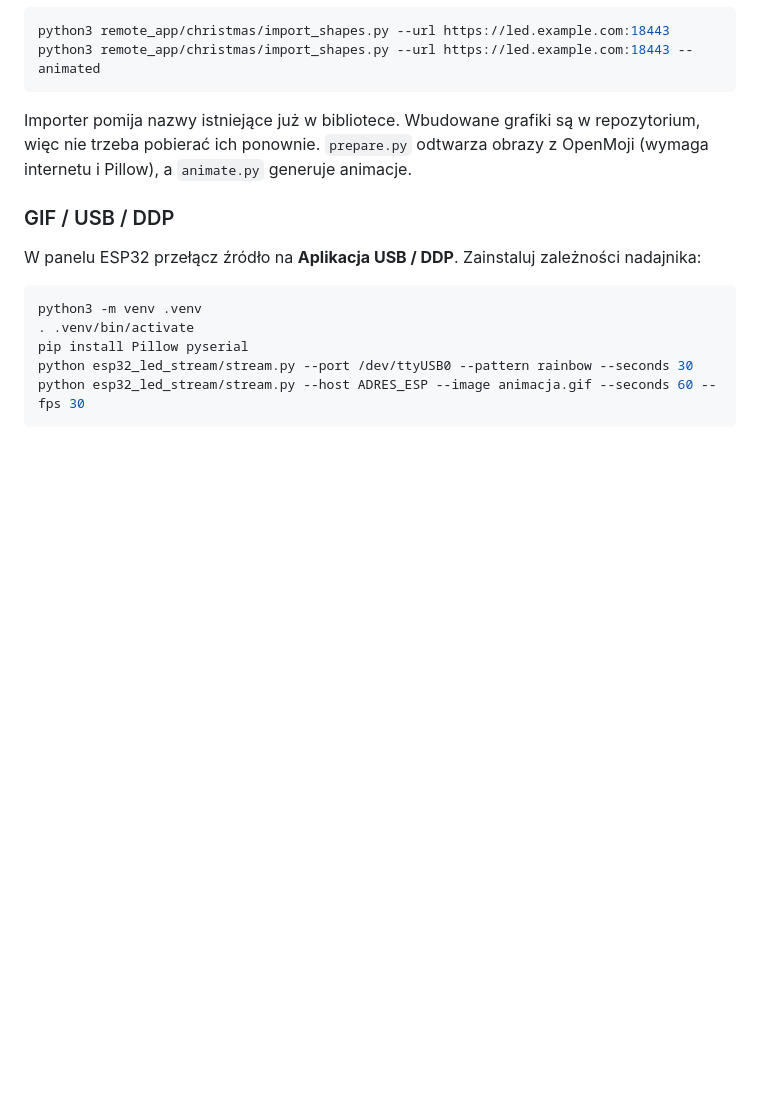
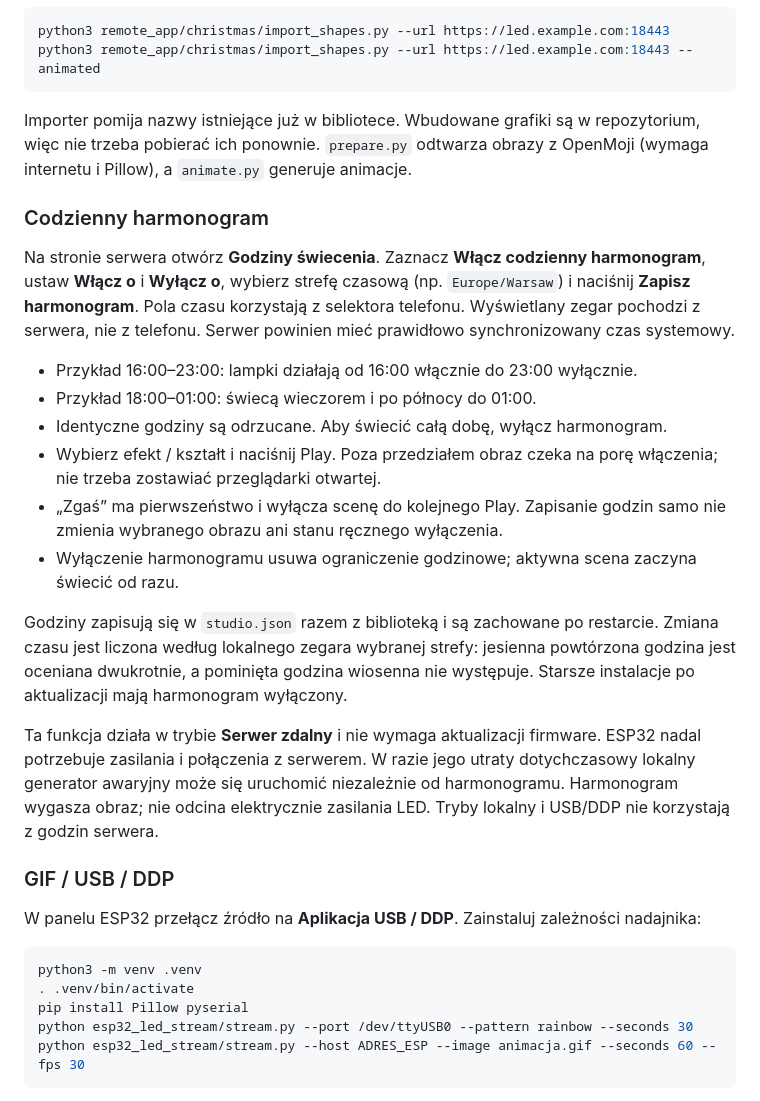
Before and after one commit to michalzubryk/led-20x20-esp32-WIFI, a Markdown page: docs/WDROZENIE.md, the part around the change. Drawn GitHub-style; blank space fills up the shorter version.

```diff
--- a/docs/WDROZENIE.md
+++ b/docs/WDROZENIE.md
@@ -139,6 +139,21 @@ python3 remote_app/christmas/import_shapes.py --url https://led.example.com:1844
 
 Importer pomija nazwy istniejące już w bibliotece. Wbudowane grafiki są w repozytorium, więc nie trzeba pobierać ich ponownie. `prepare.py` odtwarza obrazy z OpenMoji (wymaga internetu i Pillow), a `animate.py` generuje animacje.
 
+### Codzienny harmonogram
+
+Na stronie serwera otwórz **Godziny świecenia**. Zaznacz **Włącz codzienny harmonogram**, ustaw **Włącz o** i **Wyłącz o**, wybierz strefę czasową (np. `Europe/Warsaw`) i naciśnij **Zapisz harmonogram**. Pola czasu korzystają z selektora telefonu. Wyświetlany zegar pochodzi z serwera, nie z telefonu. Serwer powinien mieć prawidłowo synchronizowany czas systemowy.
+
+- Przykład 16:00–23:00: lampki działają od 16:00 włącznie do 23:00 wyłącznie.
+- Przykład 18:00–01:00: świecą wieczorem i po północy do 01:00.
+- Identyczne godziny są odrzucane. Aby świecić całą dobę, wyłącz harmonogram.
+- Wybierz efekt / kształt i naciśnij Play. Poza przedziałem obraz czeka na porę włączenia; nie trzeba zostawiać przeglądarki otwartej.
+- „Zgaś” ma pierwszeństwo i wyłącza scenę do kolejnego Play. Zapisanie godzin samo nie zmienia wybranego obrazu ani stanu ręcznego wyłączenia.
+- Wyłączenie harmonogramu usuwa ograniczenie godzinowe; aktywna scena zaczyna świecić od razu.
+
+Godziny zapisują się w `studio.json` razem z biblioteką i są zachowane po restarcie. Zmiana czasu jest liczona według lokalnego zegara wybranej strefy: jesienna powtórzona godzina jest oceniana dwukrotnie, a pominięta godzina wiosenna nie występuje. Starsze instalacje po aktualizacji mają harmonogram wyłączony.
+
+Ta funkcja działa w trybie **Serwer zdalny** i nie wymaga aktualizacji firmware. ESP32 nadal potrzebuje zasilania i połączenia z serwerem. W razie jego utraty dotychczasowy lokalny generator awaryjny może się uruchomić niezależnie od harmonogramu. Harmonogram wygasza obraz; nie odcina elektrycznie zasilania LED. Tryby lokalny i USB/DDP nie korzystają z godzin serwera.
+
 ### GIF / USB / DDP
 
 W panelu ESP32 przełącz źródło na **Aplikacja USB / DDP**. Zainstaluj zależności nadajnika:
```
Also changed, not shown: README.md (+8 -0 lines), docs/ARCHITEKTURA.md (+12 -1 lines), docs/screenshots/schedule.png (added), 9 other files.
